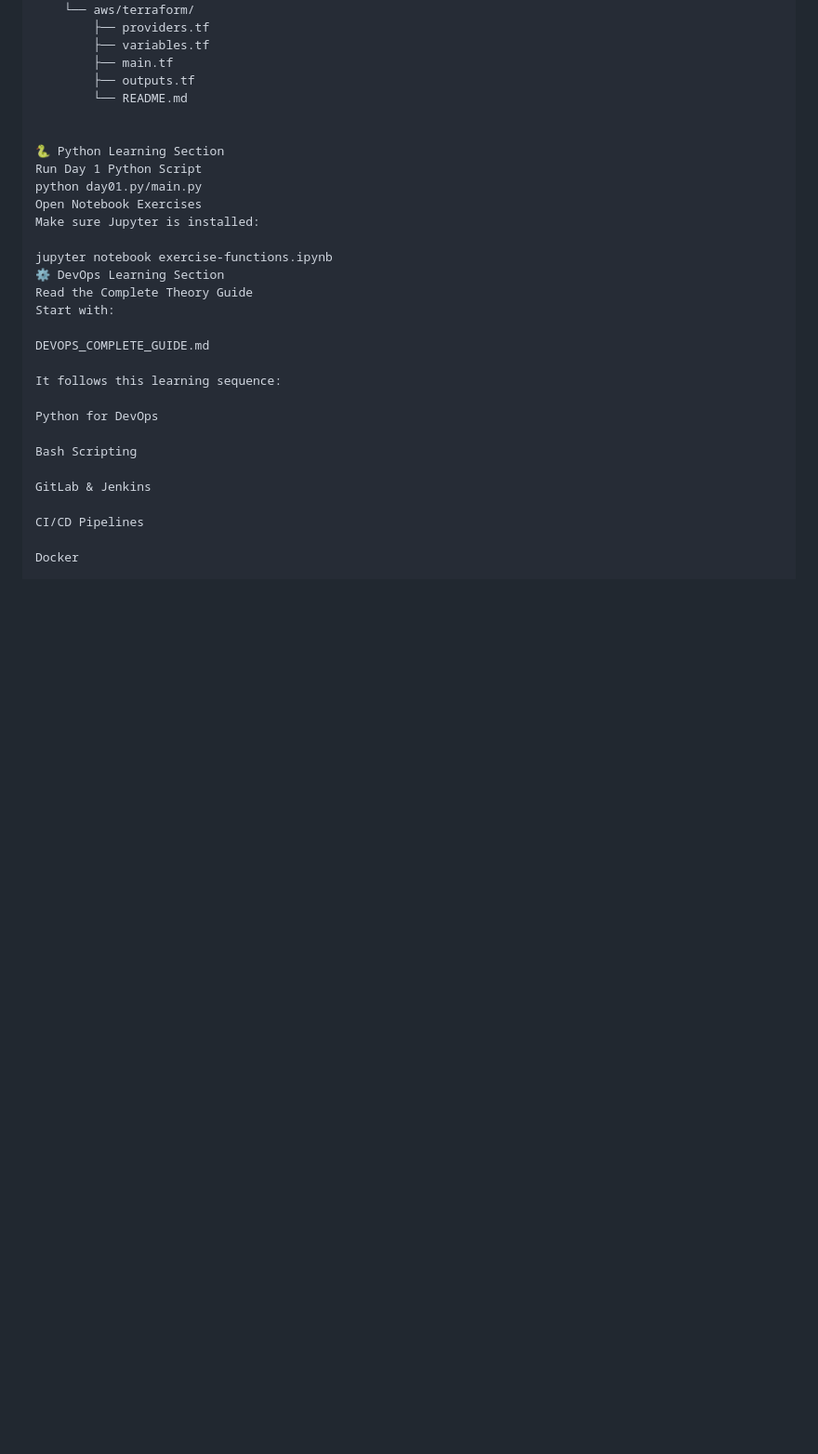
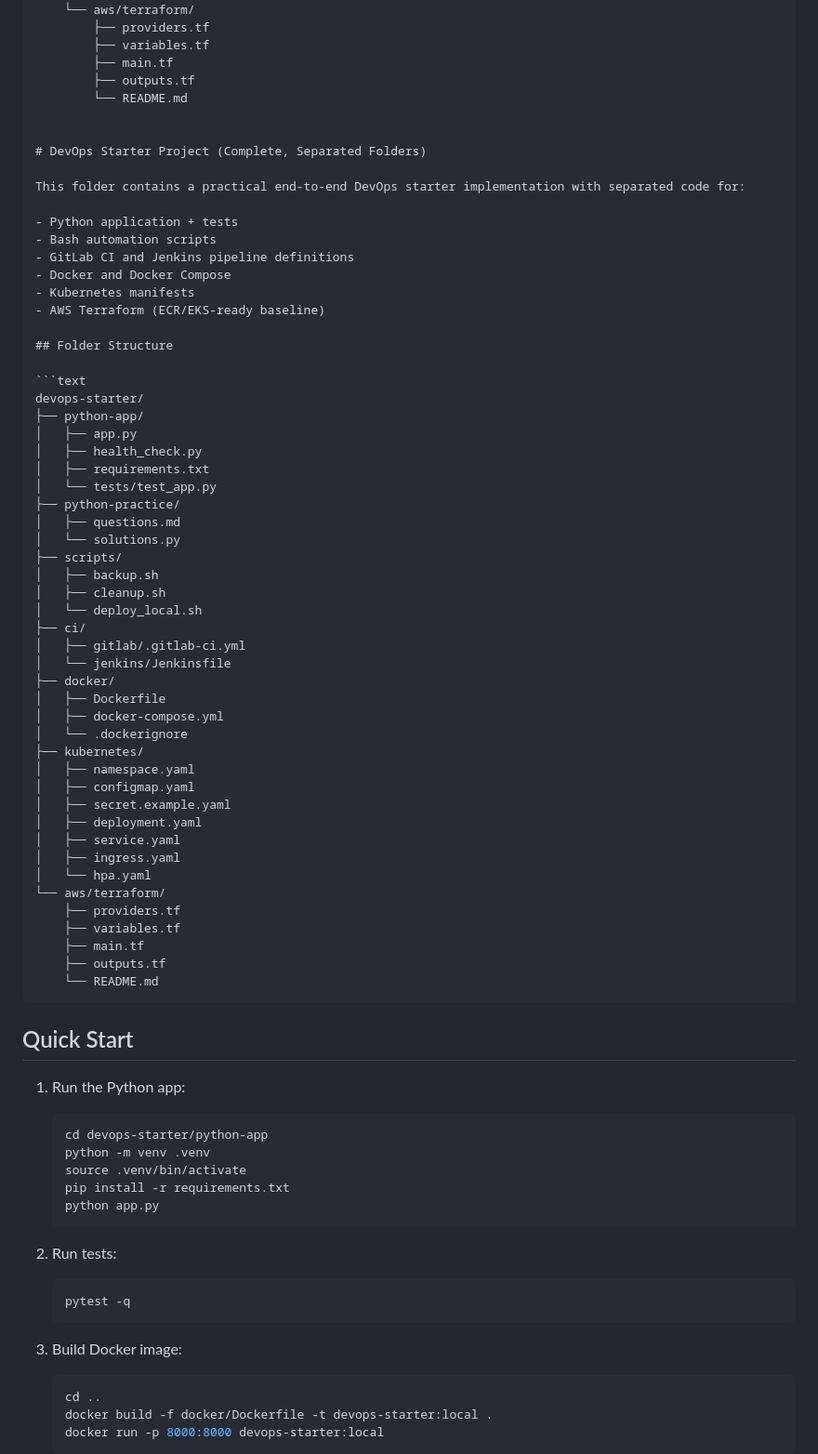
Before and after one commit to Sunny-Janjua/100-Day-s-python-Course, a Markdown page: README.md, the part around one of its changes. Shown at 93% size. Rendered like a GitHub page; blank space fills up the shorter version.

Commit message:
Revise README for clarity and organization
Updated README to enhance project overview and structure.

````diff
--- a/README.md
+++ b/README.md
@@ -79,28 +79,76 @@ This repository contains:
         └── README.md
 
 
-🐍 Python Learning Section
-Run Day 1 Python Script
-python day01.py/main.py
-Open Notebook Exercises
-Make sure Jupyter is installed:
+# DevOps Starter Project (Complete, Separated Folders)
 
-jupyter notebook exercise-functions.ipynb
-⚙️ DevOps Learning Section
-Read the Complete Theory Guide
-Start with:
+This folder contains a practical end-to-end DevOps starter implementation with separated code for:
 
-DEVOPS_COMPLETE_GUIDE.md
+- Python application + tests
+- Bash automation scripts
+- GitLab CI and Jenkins pipeline definitions
+- Docker and Docker Compose
+- Kubernetes manifests
+- AWS Terraform (ECR/EKS-ready baseline)
 
-It follows this learning sequence:
+## Folder Structure
 
-Python for DevOps
+```text
+devops-starter/
+├── python-app/
+│   ├── app.py
+│   ├── health_check.py
+│   ├── requirements.txt
+│   └── tests/test_app.py
+├── python-practice/
+│   ├── questions.md
+│   └── solutions.py
+├── scripts/
+│   ├── backup.sh
+│   ├── cleanup.sh
+│   └── deploy_local.sh
+├── ci/
+│   ├── gitlab/.gitlab-ci.yml
+│   └── jenkins/Jenkinsfile
+├── docker/
+│   ├── Dockerfile
+│   ├── docker-compose.yml
+│   └── .dockerignore
+├── kubernetes/
+│   ├── namespace.yaml
+│   ├── configmap.yaml
+│   ├── secret.example.yaml
+│   ├── deployment.yaml
+│   ├── service.yaml
+│   ├── ingress.yaml
+│   └── hpa.yaml
+└── aws/terraform/
+    ├── providers.tf
+    ├── variables.tf
+    ├── main.tf
+    ├── outputs.tf
+    └── README.md
+```
 
-Bash Scripting
+## Quick Start
 
-GitLab & Jenkins
+1. Run the Python app:
+   ```bash
+   cd devops-starter/python-app
+   python -m venv .venv
+   source .venv/bin/activate
+   pip install -r requirements.txt
+   python app.py
+   ```
 
-CI/CD Pipelines
+2. Run tests:
+   ```bash
+   pytest -q
+   ```
 
-Docker
+3. Build Docker image:
+   ```bash
+   cd ..
+   docker build -f docker/Dockerfile -t devops-starter:local .
+   docker run -p 8000:8000 devops-starter:local
+   ```
 
````
Also changed, not shown: other parts of README.md (+9 -113 lines).
